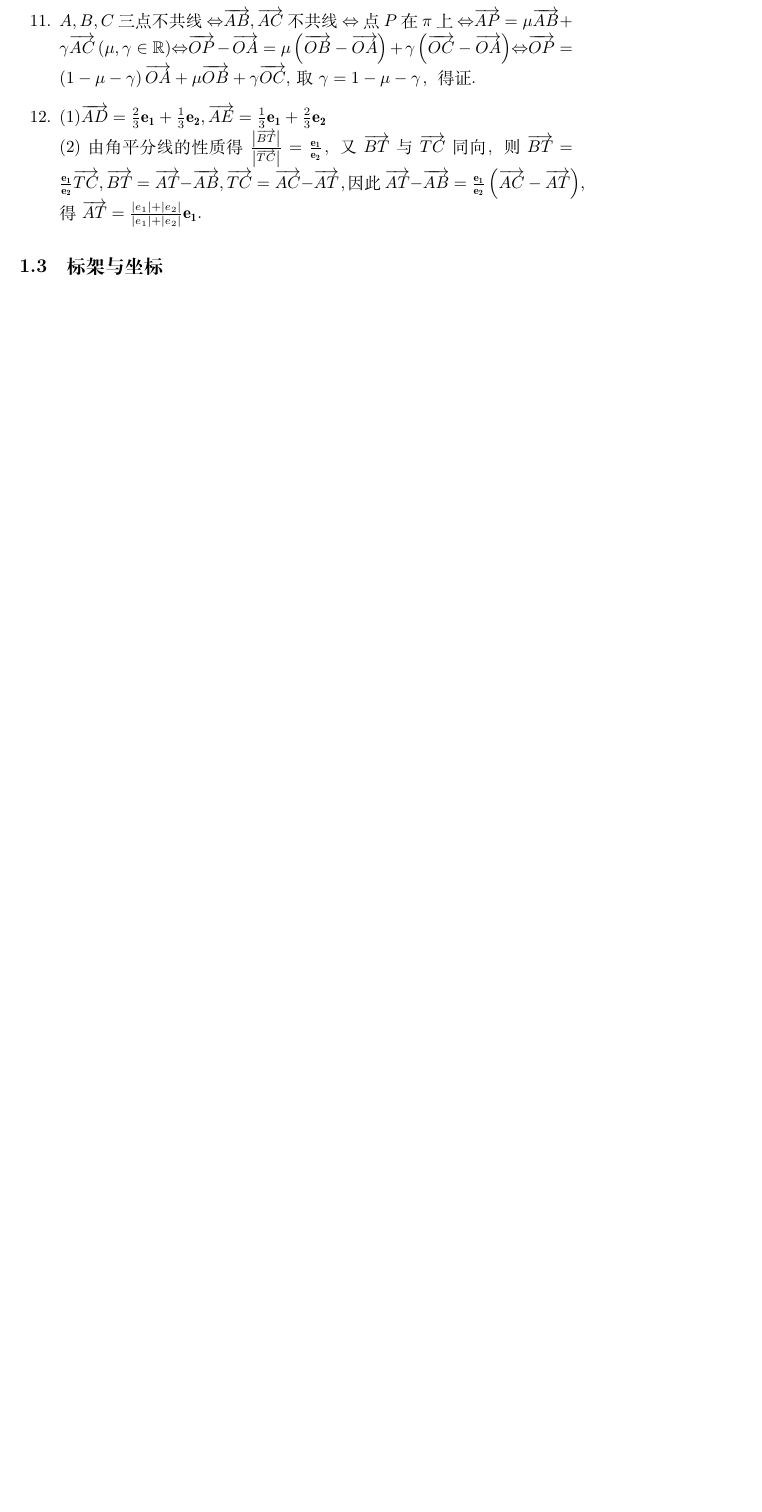
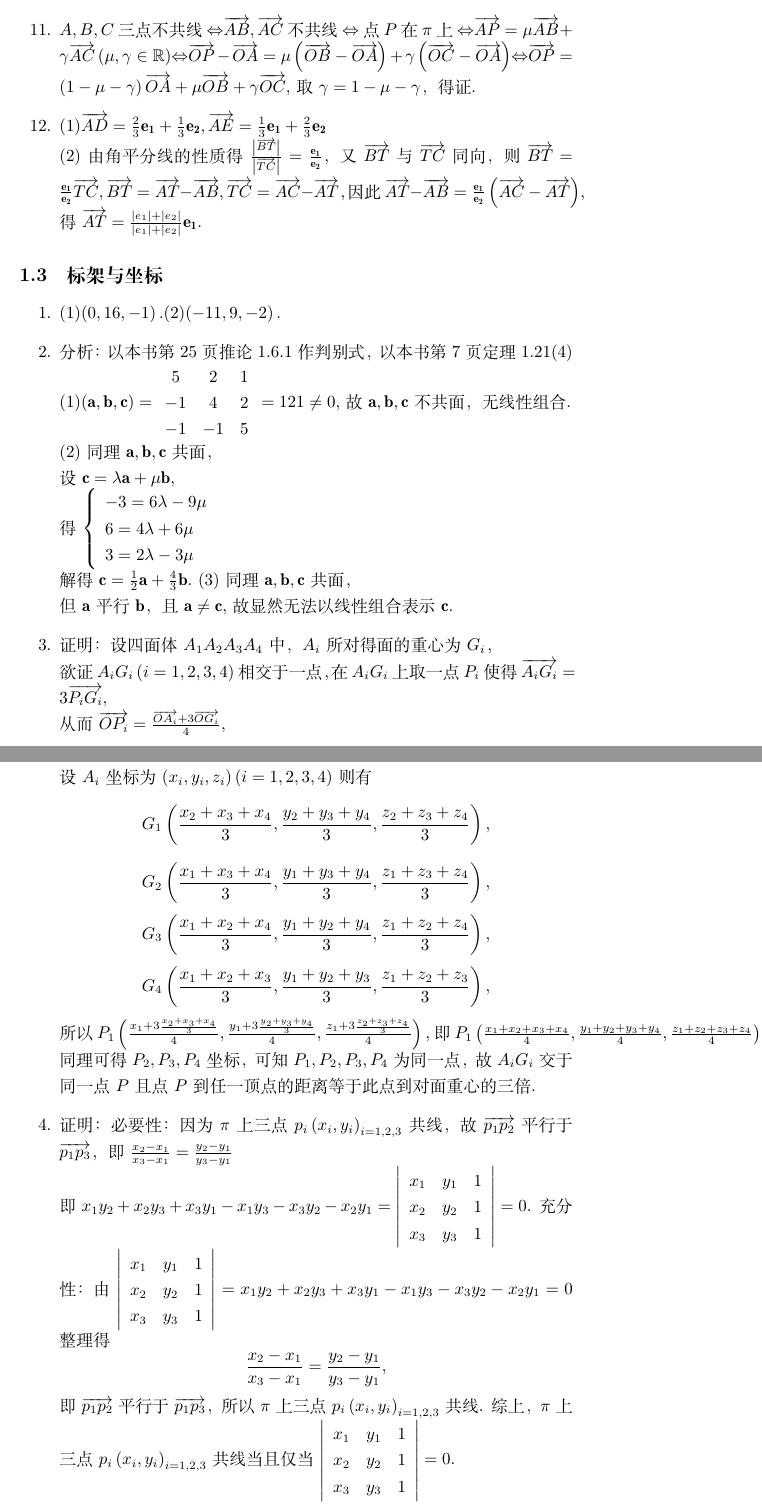
Before and after one commit to jackchen2025/KeyAG, a LaTeX document (books/main.tex): part of page 4 of 4 before the commit and two parts of pages 4 and 5 of 6 after it, the two joined at a grey line, cut so that both start at the same text, the shorter picture padded with empty space. Compiled offline with XeLaTeX.

Commit message:
add section 1.3

```diff
--- a/books/main.tex
+++ b/books/main.tex
@@ -66,7 +66,37 @@ $\mathbf{D}=\left|\begin{array}{ccc}
 
 \item (1)$\overrightarrow{AD}=\frac{2}{3}\mathbf{e_1}+\frac{1}{3}\mathbf{e_2},\overrightarrow{AE}=\frac{1}{3}\mathbf{e_1}+\frac{2}{3}\mathbf{e_2}$\\
 (2)由角平分线的性质得$\frac{\left|\overrightarrow{BT}\right|}{\left|\overrightarrow{TC}\right|}=\frac{\mathbf{e_1}}{\mathbf{e_2}}$，又$\overrightarrow{BT}$与$\overrightarrow{TC}$同向，则$\overrightarrow{BT}=\frac{\mathbf{e_1}}{\mathbf{e_2}}\overrightarrow{TC},\overrightarrow{BT}=\overrightarrow{AT}-\overrightarrow{AB},\overrightarrow{TC}=\overrightarrow{AC}-\overrightarrow{AT}$，因此$\overrightarrow{AT}-\overrightarrow{AB}=\frac{\mathbf{e_1}}{\mathbf{e_2}}\left(\overrightarrow{AC}-\overrightarrow{AT}\right)$,得$\overrightarrow{AT}=\frac{\left|e_1\right|+\left|e_2\right|}{\left|e_1\right|+\left|e_2\right|}\mathbf{e_1}$.
-
 \end{enumerate}
 
 \subsection{标架与坐标}
+\begin{enumerate}
+\item (1)$\left(0,16,-1\right).$(2)$\left(-11,9,-2\right).$
+
+\item 分析：以本书第25页推论1.6.1作判别式，以本书第7页定理1.21(4)\\
+(1)$\left(\mathbf{a},\mathbf{b},\mathbf{c}\right)=\begin{array}{ccc}5&2&1\\-1&4&2\\-1&-1&5\end{array}=121\neq0,$故$\mathbf{a},\mathbf{b},\mathbf{c}$不共面，无线性组合. \\
+(2)同理$\mathbf{a},\mathbf{b},\mathbf{c}$共面，\\
+设$\mathbf{c}=\lambda\mathbf{a}+\mu\mathbf{b},$\\
+得$\left\{\begin{array}{lll}-3=6\lambda-9\mu\\6=4\lambda+6\mu\\ 3=2\lambda-3\mu\end{array}\right.$\\
+解得$\mathbf{c}=\frac{1}{2}\mathbf{a}+\frac{4}{3}\mathbf{b}.$
+(3)同理$\mathbf{a},\mathbf{b},\mathbf{c}$共面，\\
+但$\mathbf{a}$平行$\mathbf{b}$，且$\mathbf{a}\neq\mathbf{c},$故显然无法以线性组合表示$\mathbf{c}$.
+
+\item 证明：设四面体$A_1A_2A_3A_4$中，$A_i$所对得面的重心为$G_i$，\\
+欲证$A_{i}G_{i}\left(i=1,2,3,4\right)$相交于一点，在$A_{i}G_{i}$上取一点$P_{i}$使得$\overrightarrow{A_{i}G_{i}}=3\overrightarrow{P_{i}G_{i}},$\\
+从而$\overrightarrow{OP_{i}}=\frac{\overrightarrow{OA_{i}}+3\overrightarrow{OG_{i}}}{4},$\\
+设$A_{i}$坐标为$\left(x_i,y_i,z_i\right)\left(i=1,2,3,4\right)$则有
+$$G_{1}\left(\frac{x_2+x_3+x_4}{3},\frac{y_2+y_3+y_4}{3},\frac{z_2+z_3+z_4}{3}\right),$$
+$$G_{2}\left(\frac{x_1+x_3+x_4}{3},\frac{y_1+y_3+y_4}{3},\frac{z_1+z_3+z_4}{3}\right),$$
+$$G_{3}\left(\frac{x_1+x_2+x_4}{3},\frac{y_1+y_2+y_4}{3},\frac{z_1+z_2+z_4}{3}\right),$$
+$$G_{4}\left(\frac{x_1+x_2+x_3}{3},\frac{y_1+y_2+y_3}{3},\frac{z_1+z_2+z_3}{3}\right),$$
+所以$P_{1}\left(\frac{x_1+3\frac{x_2+x_3+x_4}{3}}{4},\frac{y_1+3\frac{y_2+y_3+y_4}{3}}{4},\frac{z_1+3\frac{z_2+z_3+z_4}{3}}{4}\right),$
+即$P_{1}\left(\frac{x_1+x_2+x_3+x_4}{4},\frac{y_1+y_2+y_3+y_4}{4},\frac{z_1+z_2+z_3+z_4}{4}\right),$
+同理可得$P_{2},P_{3},P_{4}$坐标，可知$P_{1},P_{2},P_{3},P_{4}$为同一点，故$A_{i}G_{i}$交于同一点$P$且点$P$到任一顶点的距离等于此点到对面重心的三倍.
+
+\item 证明：必要性：因为$\pi$上三点$p_{i}\left(x_i,y_i\right)_{i=1,2,3}$共线，故$\overrightarrow{p_1p_2}$平行于$\overrightarrow{p_1p_3}$，即$\frac{x_2-x_1}{x_3-x_1}=\frac{y_2-y_1}{y_3-y_1}$\\
+即$x_1y_2+x_2y_3+x_3y_1-x_1y_3-x_3y_2-x_2y_1=\left|\begin{array}{ccc}x_1&y_1&1\\x_2&y_2&1\\x_3&y_3&1\end{array}\right|=0$.
+充分性：由$\left|\begin{array}{ccc}x_1&y_1&1\\x_2&y_2&1\\x_3&y_3&1\end{array}\right|=x_1y_2+x_2y_3+x_3y_1-x_1y_3-x_3y_2-x_2y_1=0$整理得$$\frac{x_2-x_1}{x_3-x_1}=\frac{y_2-y_1}{y_3-y_1},$$
+即$\overrightarrow{p_1p_2}$平行于$\overrightarrow{p_1p_3}$，所以$\pi$上三点$p_{i}\left(x_i,y_i\right)_{i=1,2,3}$共线.
+综上，$\pi$上三点$p_{i}\left(x_i,y_i\right)_{i=1,2,3}$共线当且仅当$\left|\begin{array}{ccc}x_1&y_1&1\\x_2&y_2&1\\x_3&y_3&1\end{array}\right|=0.$
+
+\item 证明：建立仿射坐标系$\left\{\overrightarrow{A},\overrightarrow{AB},\overrightarrow{AC}\right\},$由$\overrightarrow{AP}=\lambda\overrightarrow{PB}=\lambda\left(\overrightarrow{AB}-\overrightarrow{AP}\right),$得$\overrightarrow{AP}=\frac{\lambda}{\lambda+1}\overrightarrow{AB},\overrightarrow{AP}=\left(\frac{\lambda}{\lambda+1},0\right)$;\\
```
Also changed, not shown: books/main.pdf, books/main.tex (7 more changed lines), 4 other files.
